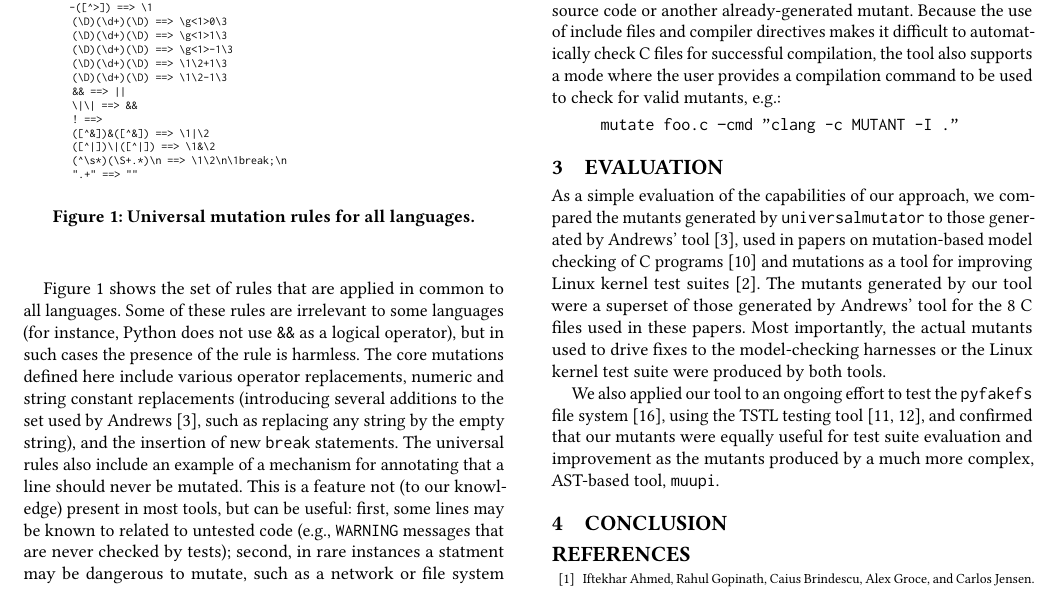
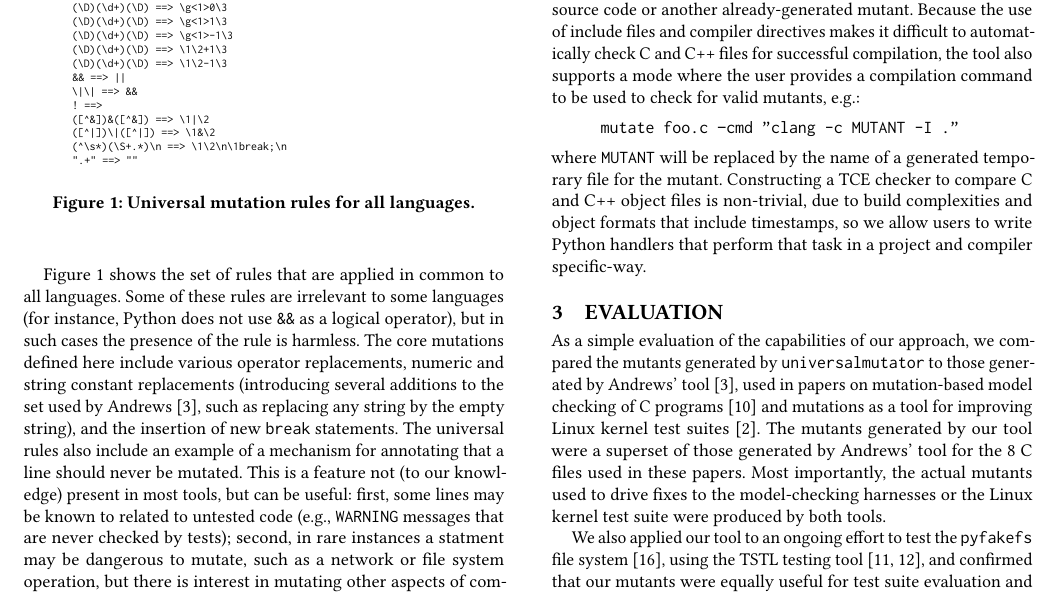
Before and after one commit to agroce/icse18tool, a LaTeX paper (main.tex, which reads example.tex): part of page 2 of 3, cut at the place of the change. Compiled offline with pdfLaTeX.

Commit message:
more text

```diff
--- a/example.tex
+++ b/example.tex
@@ -29,7 +29,8 @@ compile each mutant, and only generate mutant files for mutants that
 (1) compile without syntax errors and (2) do not produce equivalent
 object files to either the original source code or another
 already-generated mutant.  Because the use of include files and
-compiler directives makes it difficult to automatically check C files
+compiler directives makes it difficult to automatically check C and
+C++ files
 for successful compilation, the tool also supports a mode where the
 user provides a compilation command to be used to check for valid
 mutants, e.g.:
@@ -38,3 +39,10 @@ mutants, e.g.:
 \begin{code}
 mutate foo.c --cmd ''clang -c MUTANT -I .''
 \end{code}
+
+\noindent where {\tt MUTANT} will be replaced by the name of a
+generated temporary file for the mutant.  Constructing a TCE checker
+to compare C and C++ object files is non-trivial, due to build
+complexities and object formats that include timestamps, so we allow
+users to write Python handlers that perform that task in a project and
+compiler specific-way.
```
